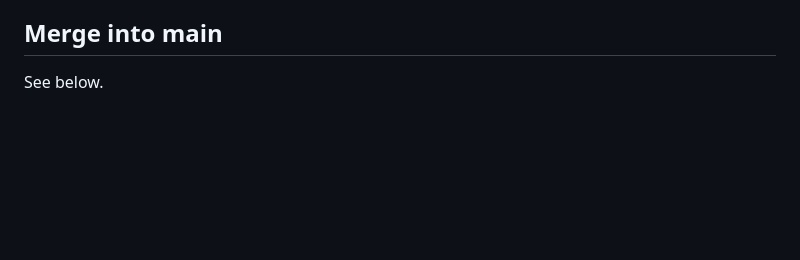
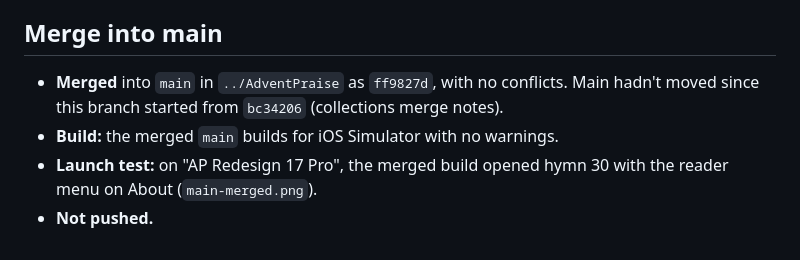
Before and after one commit to malcolmkmd/AdventPraise, a Markdown page: REDESIGN_STATUS.md, the part around the change. Rendered like a GitHub page; blank space fills up the shorter version.

Commit message:
REDESIGN_STATUS: merge notes
Co-Authored-By: Claude Opus 5.5 <noreply@anthropic.com>

```diff
--- a/REDESIGN_STATUS.md
+++ b/REDESIGN_STATUS.md
@@ -172,4 +172,7 @@ In `build/shots/redesign/` (git-ignored):
 
 ## Merge into main
 
-See below.
+- **Merged** into `main` in `../AdventPraise` as `ff9827d`, with no conflicts. Main hadn't moved since this branch started from `bc34206` (collections merge notes).
+- **Build:** the merged `main` builds for iOS Simulator with no warnings.
+- **Launch test:** on "AP Redesign 17 Pro", the merged build opened hymn 30 with the reader menu on About (`main-merged.png`).
+- **Not pushed.**
```
